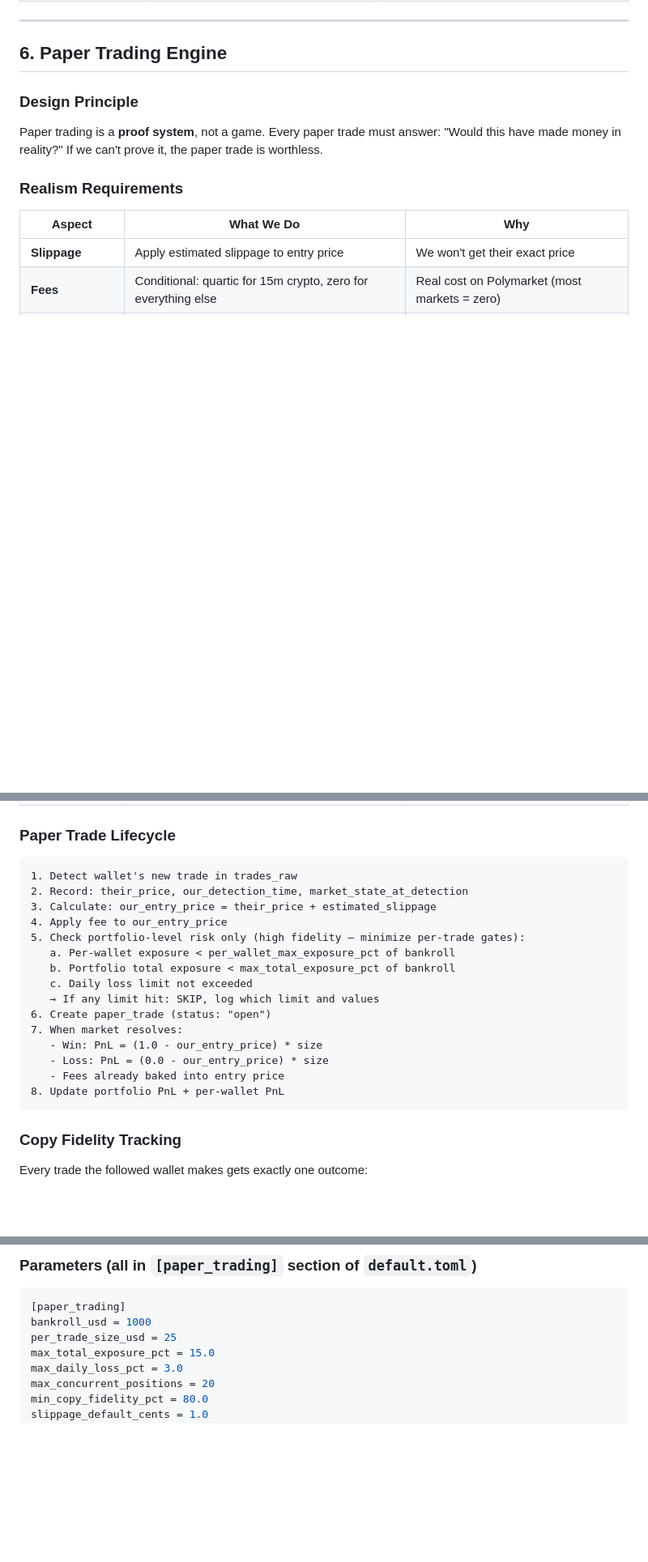
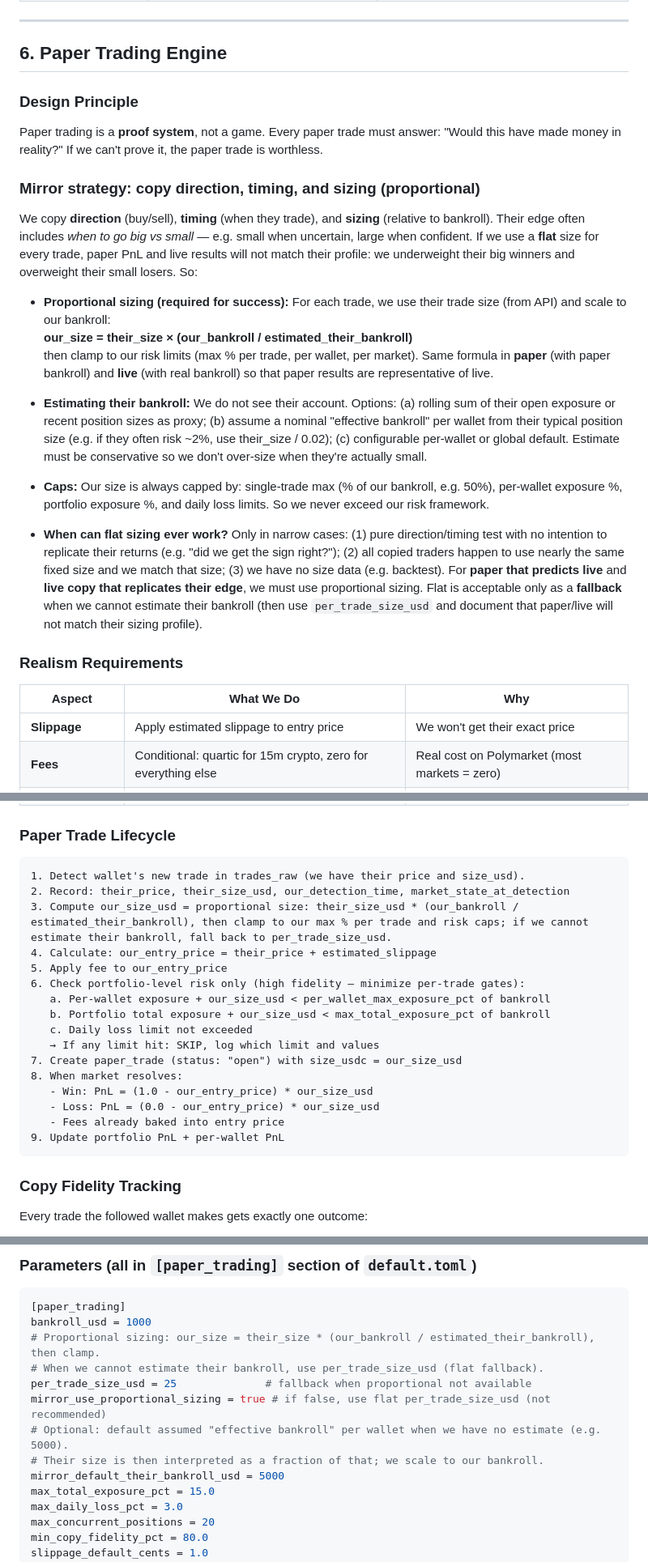
Before and after one commit to KSonny4/trader_evaluator, a Markdown page: docs/STRATEGY_BIBLE.md, 3 parts joined by grey strips. Shown at 81% size. Rendered like a GitHub page; blank space fills up the shorter version.

Commit message:
docs: mirror strategy — proportional sizing (Strategy Bible §6) and Task 30
- Strategy Bible §6: mirror copies direction, timing, and sizing
- Formula: our_size = their_size × (our_bankroll / estimated_their_bankroll), then clamp
- Flat sizing only as fallback when estimate unavailable or config off
- Parameters: mirror_use_proportional_sizing, mirror_default_their_bankroll_usd
- Plan: Task 30 for implementation (pipeline_jobs, paper_trading, config)

Co-authored-by: Cursor <cursoragent@cursor.com>

````diff
--- a/docs/STRATEGY_BIBLE.md
+++ b/docs/STRATEGY_BIBLE.md
@@ -156,6 +156,20 @@ If a paper-traded wallet suddenly exhibits any of these, trigger **immediate re-
 
 Paper trading is a **proof system**, not a game. Every paper trade must answer: "Would this have made money in reality?" If we can't prove it, the paper trade is worthless.
 
+### Mirror strategy: copy direction, timing, and sizing (proportional)
+
+We copy **direction** (buy/sell), **timing** (when they trade), and **sizing** (relative to bankroll). Their edge often includes *when to go big vs small* — e.g. small when uncertain, large when confident. If we use a **flat** size for every trade, paper PnL and live results will not match their profile: we underweight their big winners and overweight their small losers. So:
+
+- **Proportional sizing (required for success):** For each trade, we use their trade size (from API) and scale to our bankroll:
+  **our_size = their_size × (our_bankroll / estimated_their_bankroll)**
+  then clamp to our risk limits (max % per trade, per wallet, per market). Same formula in **paper** (with paper bankroll) and **live** (with real bankroll) so that paper results are representative of live.
+
+- **Estimating their bankroll:** We do not see their account. Options: (a) rolling sum of their open exposure or recent position sizes as proxy; (b) assume a nominal "effective bankroll" per wallet from their typical position size (e.g. if they often risk ~2%, use their_size / 0.02); (c) configurable per-wallet or global default. Estimate must be conservative so we don't over-size when they're actually small.
+
+- **Caps:** Our size is always capped by: single-trade max (% of our bankroll, e.g. 50%), per-wallet exposure %, portfolio exposure %, and daily loss limits. So we never exceed our risk framework.
+
+- **When can flat sizing ever work?** Only in narrow cases: (1) pure direction/timing test with no intention to replicate their returns (e.g. "did we get the sign right?"); (2) all copied traders happen to use nearly the same fixed size and we match that size; (3) we have no size data (e.g. backtest). For **paper that predicts live** and **live copy that replicates their edge**, we must use proportional sizing. Flat is acceptable only as a **fallback** when we cannot estimate their bankroll (then use `per_trade_size_usd` and document that paper/live will not match their sizing profile).
+
 ### Realism Requirements
 
 | Aspect | What We Do | Why |
@@ -170,21 +184,22 @@ Paper trading is a **proof system**, not a game. Every paper trade must answer:
 ### Paper Trade Lifecycle
 
 ```
-1. Detect wallet's new trade in trades_raw
-2. Record: their_price, our_detection_time, market_state_at_detection
-3. Calculate: our_entry_price = their_price + estimated_slippage
-4. Apply fee to our_entry_price
-5. Check portfolio-level risk only (high fidelity — minimize per-trade gates):
-   a. Per-wallet exposure < per_wallet_max_exposure_pct of bankroll
-   b. Portfolio total exposure < max_total_exposure_pct of bankroll
+1. Detect wallet's new trade in trades_raw (we have their price and size_usd).
+2. Record: their_price, their_size_usd, our_detection_time, market_state_at_detection
+3. Compute our_size_usd = proportional size: their_size_usd * (our_bankroll / estimated_their_bankroll), then clamp to our max % per trade and risk caps; if we cannot estimate their bankroll, fall back to per_trade_size_usd.
+4. Calculate: our_entry_price = their_price + estimated_slippage
+5. Apply fee to our_entry_price
+6. Check portfolio-level risk only (high fidelity — minimize per-trade gates):
+   a. Per-wallet exposure + our_size_usd < per_wallet_max_exposure_pct of bankroll
+   b. Portfolio total exposure + our_size_usd < max_total_exposure_pct of bankroll
    c. Daily loss limit not exceeded
    → If any limit hit: SKIP, log which limit and values
-6. Create paper_trade (status: "open")
-7. When market resolves:
-   - Win: PnL = (1.0 - our_entry_price) * size
-   - Loss: PnL = (0.0 - our_entry_price) * size
+7. Create paper_trade (status: "open") with size_usdc = our_size_usd
+8. When market resolves:
+   - Win: PnL = (1.0 - our_entry_price) * our_size_usd
+   - Loss: PnL = (0.0 - our_entry_price) * our_size_usd
    - Fees already baked into entry price
-8. Update portfolio PnL + per-wallet PnL
+9. Update portfolio PnL + per-wallet PnL
 ```
 
 ### Copy Fidelity Tracking
@@ -210,7 +225,13 @@ If fidelity < `min_copy_fidelity_pct` (default: 80%) for a wallet → paper PnL
 ```toml
 [paper_trading]
 bankroll_usd = 1000
-per_trade_size_usd = 25
+# Proportional sizing: our_size = their_size * (our_bankroll / estimated_their_bankroll), then clamp.
+# When we cannot estimate their bankroll, use per_trade_size_usd (flat fallback).
+per_trade_size_usd = 25              # fallback when proportional not available
+mirror_use_proportional_sizing = true # if false, use flat per_trade_size_usd (not recommended)
+# Optional: default assumed "effective bankroll" per wallet when we have no estimate (e.g. 5000).
+# Their size is then interpreted as a fraction of that; we scale to our bankroll.
+mirror_default_their_bankroll_usd = 5000
 max_total_exposure_pct = 15.0
 max_daily_loss_pct = 3.0
 max_concurrent_positions = 20
````
Also changed, not shown: docs/plans/MASTER_STRATEGY_IMPLEMENTATION_PLAN.md (+28 -1 lines).
